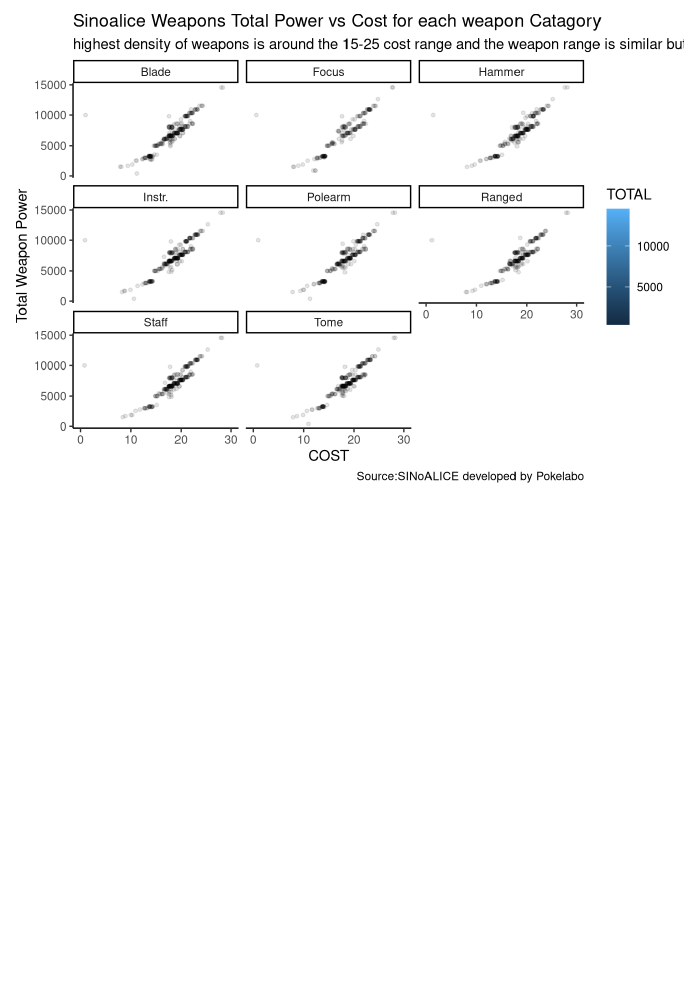
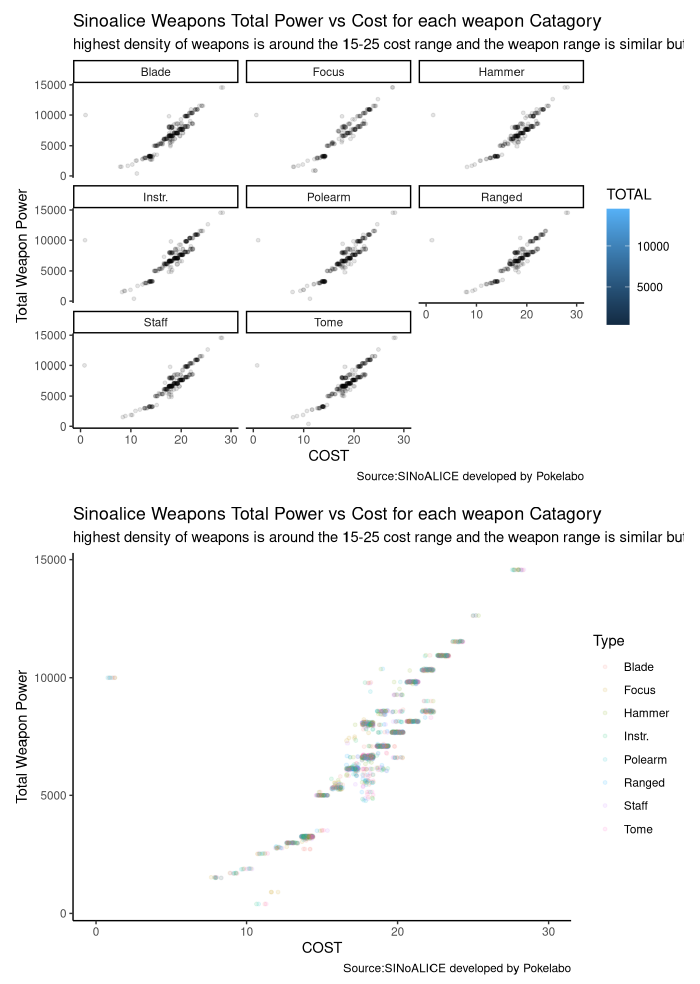
Before and after one commit to GabeYou/Sinoalice-Final-Project, an R Markdown document (index.Rmd): the page in a window 1100 px wide, from 330 px down. Rendered offline with R 4.5, knitr and Pandoc, with nearby package versions; drawn as R Markdown's standard HTML page in place of the format the file asks for; code that draws random numbers runs with fixed seeds of ours.

Commit message:
My friends Suggested this

````diff
--- a/index.Rmd
+++ b/index.Rmd
@@ -37,3 +37,15 @@ x %>%
   coord_cartesian(xlim = c(0, 30))+
   labs(title= "Sinoalice Weapons Total Power vs Cost for each weapon Catagory", subtitle= "highest density of weapons is around the 15-25 cost range and the weapon range is similar but there is a slight bias for multi target weapons ", y="Total Weapon Power", caption = "Source:SINoALICE developed by Pokelabo")
 ```
+```{r, echo=FALSE}
+x %>%
+  group_by(TOTAL) %>%
+  mutate(TOTAL= str_remove(TOTAL,"Lv140")) %>%
+  mutate(TOTAL= parse_number(TOTAL)) %>%
+  ggplot(aes(x=COST,y=TOTAL,color=Type))+
+  geom_jitter(alpha=.1, size=1)+
+  theme_classic()+
+
+  coord_cartesian(xlim = c(0, 30))+
+  labs(title= "Sinoalice Weapons Total Power vs Cost for each weapon Catagory", subtitle= "highest density of weapons is around the 15-25 cost range and the weapon range is similar but there is a slight bias for multi target weapons ", y="Total Weapon Power", caption = "Source:SINoALICE developed by Pokelabo")
+```
````
